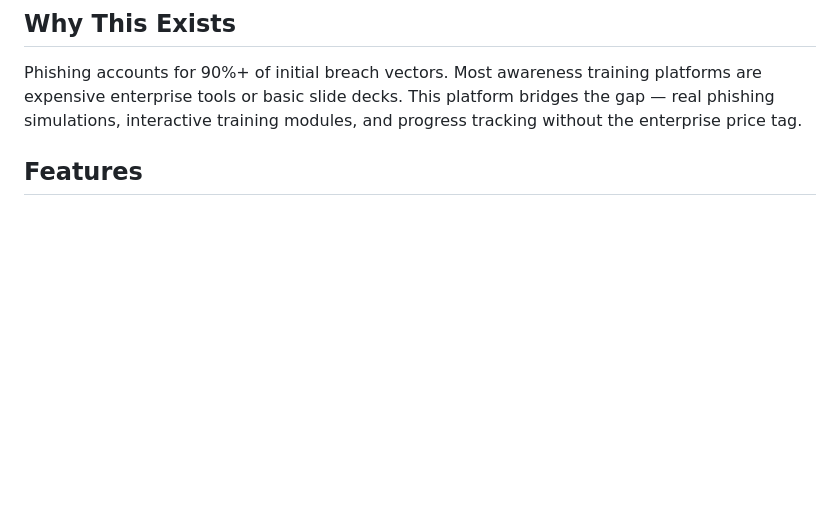
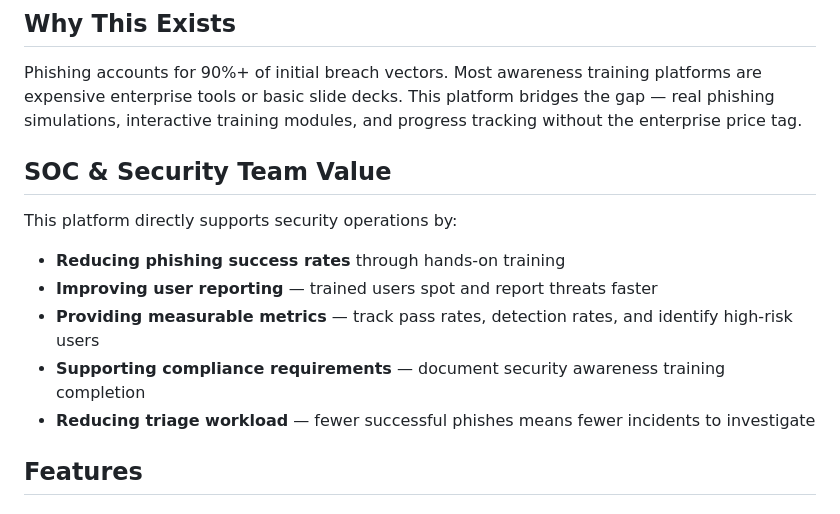
Before and after one commit to Rootless-Ghost/security-awareness-training, a Markdown page: README.md, the part around the change. Drawn GitHub-style; blank space fills up the shorter version.

Commit message:
Add SOC & Security Team Value section to README
Added section on SOC & Security Team value highlighting benefits of the platform for security operations.

```diff
--- a/README.md
+++ b/README.md
@@ -9,6 +9,16 @@ Enterprise-style security awareness and phishing simulation platform for small I
 ## Why This Exists
 
 Phishing accounts for 90%+ of initial breach vectors. Most awareness training platforms are expensive enterprise tools or basic slide decks. This platform bridges the gap — real phishing simulations, interactive training modules, and progress tracking without the enterprise price tag.
+
+## SOC & Security Team Value
+
+This platform directly supports security operations by:
+
+- **Reducing phishing success rates** through hands-on training
+- **Improving user reporting** — trained users spot and report threats faster
+- **Providing measurable metrics** — track pass rates, detection rates, and identify high-risk users
+- **Supporting compliance requirements** — document security awareness training completion
+- **Reducing triage workload** — fewer successful phishes means fewer incidents to investigate
 
 ## Features
 
```
